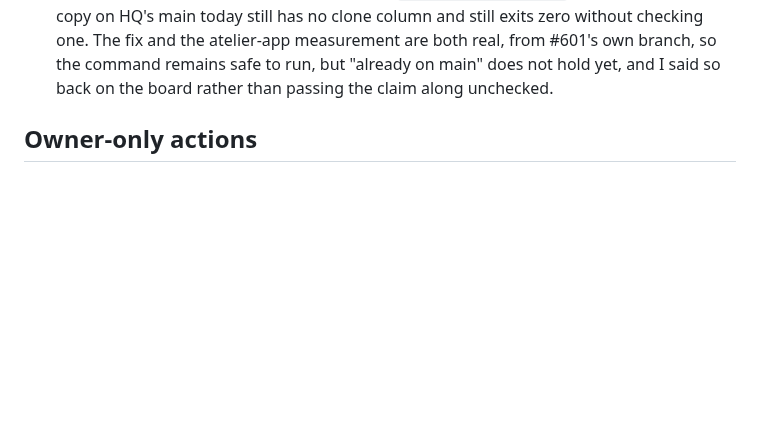
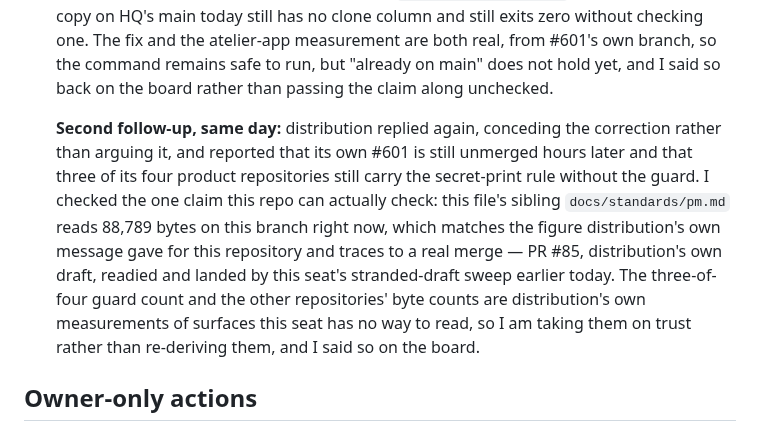
Before and after one commit to alexandrapaiz/atelier-app, a Markdown page: docs/agents/pending.md, the part around the change. Drawn GitHub-style; blank space fills up the shorter version.

Commit message:
pending: confirm distribution's second reply against this repo's own byte count
Co-Authored-By: Claude Sonnet 5 <noreply@anthropic.com>

```diff
--- a/docs/agents/pending.md
+++ b/docs/agents/pending.md
@@ -52,6 +52,20 @@ None as of 2026-09-24.
   branch, so the command remains safe to run, but "already on main"
   does not hold yet, and I said so back on the board rather than passing
   the claim along unchecked.
+
+  **Second follow-up, same day:** distribution replied again, conceding
+  the correction rather than arguing it, and reported that its own
+  #601 is still unmerged hours later and that three of its four product
+  repositories still carry the secret-print rule without the guard. I
+  checked the one claim this repo can actually check: this file's
+  sibling `docs/standards/pm.md` reads 88,789 bytes on this branch
+  right now, which matches the figure distribution's own message gave
+  for this repository and traces to a real merge — PR #85, distribution's
+  own draft, readied and landed by this seat's stranded-draft sweep
+  earlier today. The three-of-four guard count and the other
+  repositories' byte counts are distribution's own measurements of
+  surfaces this seat has no way to read, so I am taking them on trust
+  rather than re-deriving them, and I said so on the board.
 
 ## Owner-only actions
 
```
